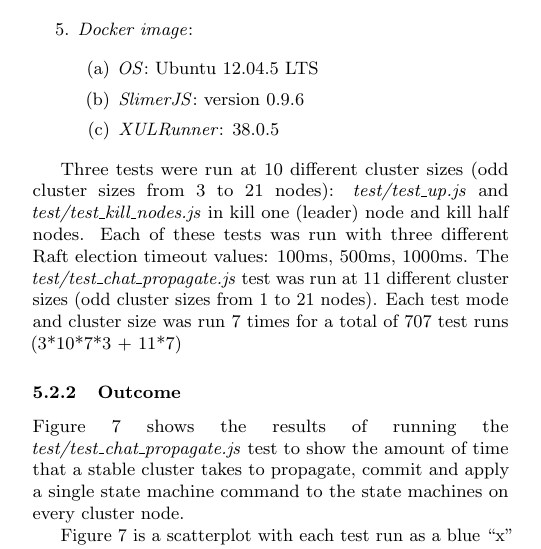
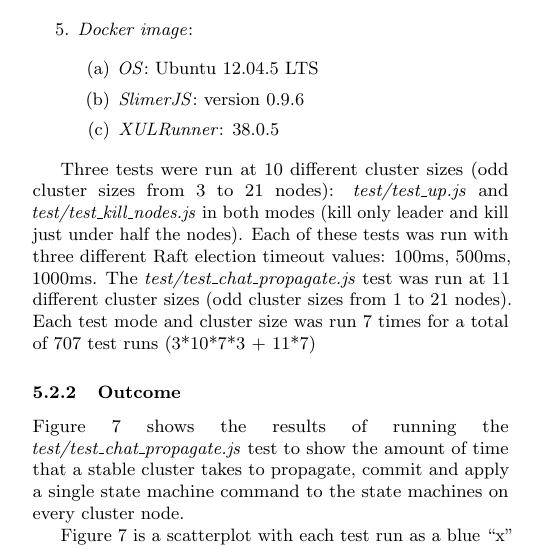
Before and after one commit to kanaka/raft.js, a LaTeX paper (research_class/paper.tex): part of one column of page 11 of 17, cut so that both start at the same text. Compiled offline with pdfLaTeX.

Commit message:
Clarify the description of testing modes.
These two testing modes are listed in this paragraph, as well as in the "Figures
8, 9, and 10" paragraph of section 5.2.2. I think the wording in the second case
was clearer, so I pulled it back and re-used it in the previous case.

```diff
--- a/research_class/paper.tex
+++ b/research_class/paper.tex
@@ -1121,8 +1121,9 @@ The tests were all run on a system with the following configuration:
 
 Three tests were run at 10 different cluster sizes (odd cluster sizes
 from 3 to 21 nodes): \emph{test/test\_up.js} and
-\emph{test/test\_kill\_nodes.js} in kill one (leader) node and kill
-half nodes. Each of these tests was run with three different Raft election
+\emph{test/test\_kill\_nodes.js} in both modes (kill only leader and kill just
+under half the nodes).
+Each of these tests was run with three different Raft election
 timeout values: 100ms, 500ms, 1000ms. The
 \emph{test/test\_chat\_propagate.js} test was run at
 11 different cluster sizes (odd cluster sizes from 1 to 21 nodes).
```
